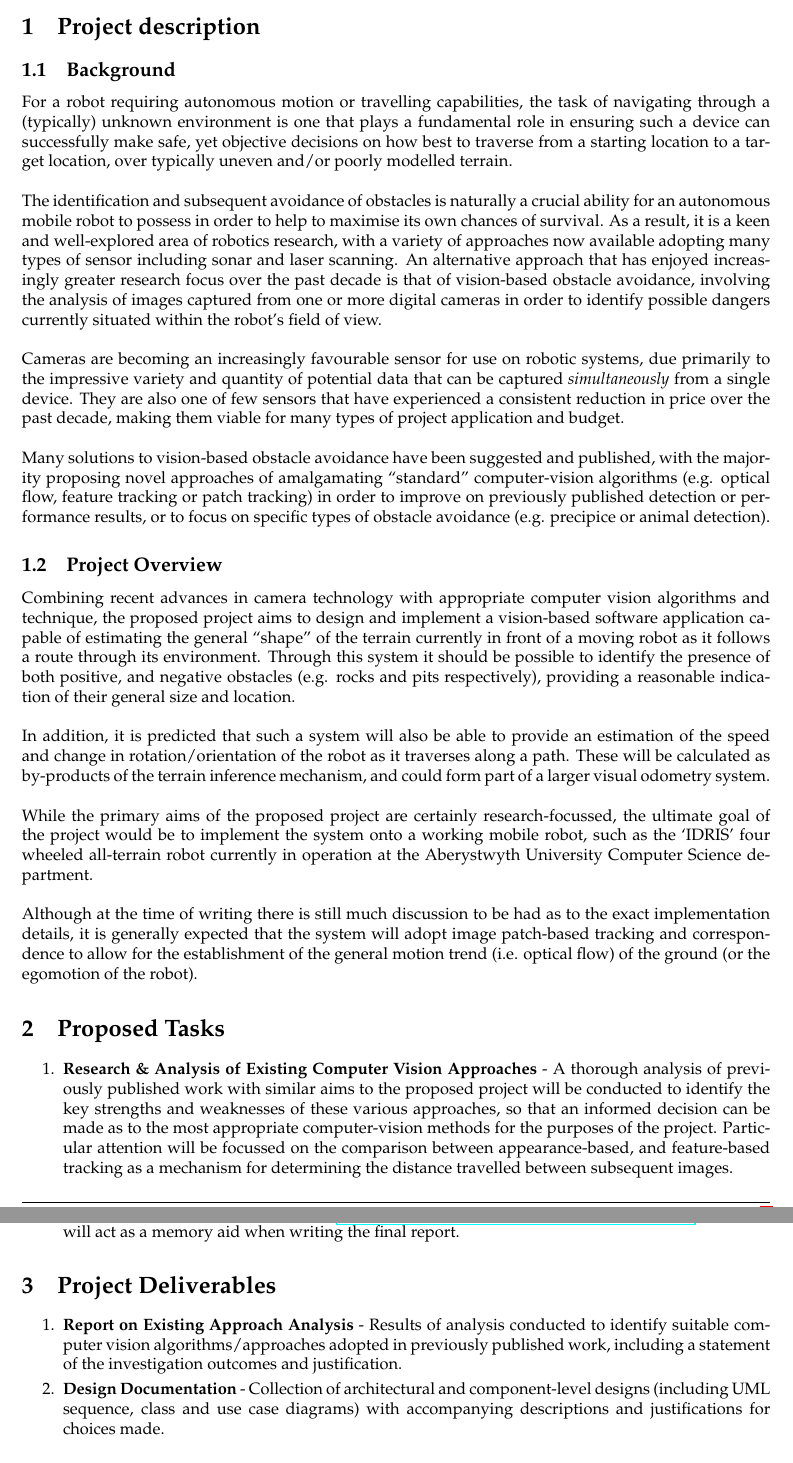
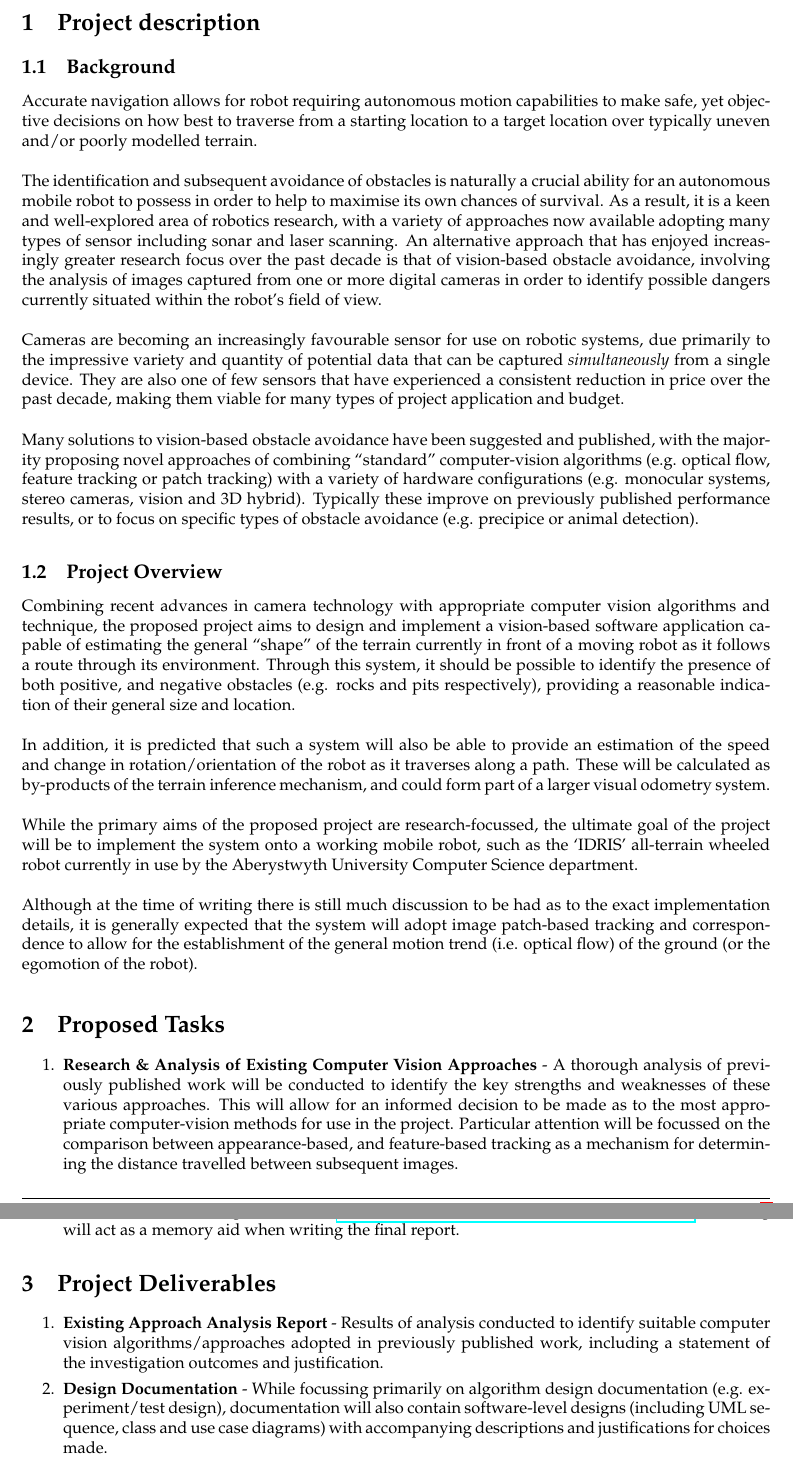
Before and after one commit to cgddrd/CS39440-major-project, a LaTeX document (documentation/outline_specification/clg11_OutlineProjectSpecification.tex): two parts of pages 2 and 3 of 4, joined at a grey line, cut so that both start at the same text. Compiled offline with pdfLaTeX.

Commit message:
Changes made based on feedback from supervisor.

```diff
--- a/documentation/outline_specification/clg11_OutlineProjectSpecification.tex
+++ b/documentation/outline_specification/clg11_OutlineProjectSpecification.tex
@@ -48,7 +48,7 @@
 
 \subsection{Background}
 
-For a robot requiring autonomous motion or travelling capabilities, the task of navigating through a (typically) unknown environment is one that plays a fundamental role in ensuring such a device can successfully make safe, yet objective decisions on how best to traverse from a starting location to a target location, over typically uneven and/or poorly modelled terrain. \\
+ Accurate navigation allows for robot requiring autonomous motion capabilities to make safe, yet objective decisions on how best to traverse from a starting location to a target location over typically uneven and/or poorly modelled terrain. \\
 
 %As a problem-space, autonomous navigation can be de-composed into two key areas of focus; one of \textit{reactive} navigation, and the other of \textit{deliberative} navigation. Reactive, or local navigation is concerned with controlling the path of the robot through the immediate surrounding area, in particular focussing on the safe traversal around dangerous terrain hazards including obstacles and precipices. In contrast, deliberative or global navigation is tasked with planning the ``higher-level" path that a robot will follow top reach its destination, and as such, tends to adopt a greater level of focus on calculating the most \textit{optimal} path through the environment over necessarily the one that is ``safest" for the robot. Traditionally within autonomous navigation systems, feedback from both the reactive and deliberative components are combined in order to arrive at final path that balances both safety and objectivity. \\
 
@@ -56,15 +56,15 @@ The identification and subsequent avoidance of obstacles is naturally a crucial
 
 Cameras are becoming an increasingly favourable sensor for use on robotic systems, due primarily to the impressive variety and quantity of potential data that can be captured \textit{simultaneously} from a single device. They are also one of few sensors that have experienced a consistent reduction in price over the past decade, making them viable for many types of project application and budget. \\
 
-Many solutions to vision-based obstacle avoidance have been suggested and published, with the majority proposing novel approaches of amalgamating ``standard" computer-vision algorithms (e.g. optical flow, feature tracking or patch tracking) in order to improve on previously published detection or performance results, or to focus on specific types of obstacle avoidance (e.g. precipice or animal detection).
+Many solutions to vision-based obstacle avoidance have been suggested and published, with the majority proposing novel approaches of combining ``standard" computer-vision algorithms (e.g. optical flow, feature tracking or patch tracking) with a variety of hardware configurations (e.g. monocular systems, stereo cameras, vision and 3D hybrid). Typically these improve on previously published performance results, or to focus on specific types of obstacle avoidance (e.g. precipice or animal detection).
 
 \subsection{Project Overview}
 
-Combining recent advances in camera technology with appropriate computer vision algorithms and technique, the proposed project aims to design and implement a vision-based software application capable of estimating the general ``shape" of the terrain currently in front of a moving robot as it follows a route through its environment. Through this system it should be possible to identify the presence of both positive, and negative obstacles (e.g. rocks and pits respectively), providing a reasonable indication of their general size and location. \\
+Combining recent advances in camera technology with appropriate computer vision algorithms and technique, the proposed project aims to design and implement a vision-based software application capable of estimating the general ``shape" of the terrain currently in front of a moving robot as it follows a route through its environment. Through this system, it should be possible to identify the presence of both positive, and negative obstacles (e.g. rocks and pits respectively), providing a reasonable indication of their general size and location. \\
 
 In addition, it is predicted that such a system will also be able to provide an estimation of the speed and change in rotation/orientation of the robot as it traverses along a path. These will be calculated as by-products of the terrain inference mechanism, and could form part of a larger visual odometry system. \\
 
-While the primary aims of the proposed project are certainly research-focussed, the ultimate goal of the project would be to implement the system onto a working mobile robot, such as the `IDRIS' four wheeled all-terrain robot currently in operation at the Aberystwyth University Computer Science department. \\
+While the primary aims of the proposed project are research-focussed, the ultimate goal of the project will be to implement the system onto a working mobile robot, such as the `IDRIS' all-terrain wheeled robot currently in use by the Aberystwyth University Computer Science department. \\
 
 Although at the time of writing there is still much discussion to be had as to the exact implementation details, it is generally expected that the system will adopt image patch-based tracking and correspondence to allow for the establishment of the general motion trend (i.e. optical flow) of the ground (or the egomotion of the robot).
 
@@ -78,5 +78,5 @@ Although at the time of writing there is still much discussion to be had as to t
 %Forming part of the project scope analysis, this section details a list of key tasks identified as necessary in order to achieve the aims of the proposed project. To provide as realistic a prediction as possible, any  potential approaches (and associated issues) identified, along with a prediction of current developer knowledge have been taken into account.
 
 \begin{enumerate}
-	\item \textbf{Research \& Analysis of Existing Computer Vision Approaches} -  A thorough analysis of previously published work with similar aims to the proposed project will be conducted to identify the key strengths and weaknesses of these various approaches, so that an informed decision can be made as to the most appropriate computer-vision methods for the purposes of the project. Particular attention will be focussed on the comparison between appearance-based, and feature-based tracking as a mechanism for determining the distance travelled between subsequent images.
+	\item \textbf{Research \& Analysis of Existing Computer Vision Approaches} -  A thorough analysis of previously published work will be conducted to identify the key strengths and weaknesses of these various approaches. This will allow for an informed decision to be made as to the most appropriate computer-vision methods for use in the project. Particular attention will be focussed on the comparison between appearance-based, and feature-based tracking as a mechanism for determining the distance travelled between subsequent images.
 
@@ -107,13 +107,13 @@ Although at the time of writing there is still much discussion to be had as to t
 
 \begin{enumerate}
 
-	\item \textbf{Report on Existing Approach Analysis} - Results of analysis conducted to identify suitable computer vision algorithms/approaches adopted in previously published work, including a statement of the investigation outcomes and justification.
+	\item \textbf{Existing Approach Analysis Report} - Results of analysis conducted to identify suitable computer vision algorithms/approaches adopted in previously published work, including a statement of the investigation outcomes and justification.
 
-	\item \textbf{Design Documentation} - Collection of architectural and component-level  designs (including UML sequence, class and use case diagrams) with accompanying descriptions and justifications for choices made.
+	\item \textbf{Design Documentation} - While focussing primarily on algorithm design documentation (e.g. experiment/test design), documentation will also contain software-level designs (including UML sequence, class and use case diagrams) with accompanying descriptions and justifications for choices made.
 
 	\item \textbf{Testing Plan} - Details of testing strategies (with criteria) for the final system, including a specific breakdown and analysis of tests for both the high-level computer vision algorithm(s) and implemented software.
 
-	\item \textbf{Proposed Algorithm(s)} -  Description, discussion and justification of proposed algorithm(s) developed for the project, including details of the approach to testing 	and expected evaluation criteria.
+	\item \textbf{Proposed Algorithm(s)} - Description, discussion and justification of proposed algorithm(s) developed for the project, including details of the approach to testing 	and expected evaluation criteria.
 
 	\item \textbf{Final Implemented System} - The complete system in a working, demonstrable state, that achieves the complete set of finalised tasks. The full source code, in addition to a system demonstration will also be provided.
 
```
Also changed, not shown: documentation/outline_specification/clg11_OutlineProjectSpecification.tex (6 more changed lines).
